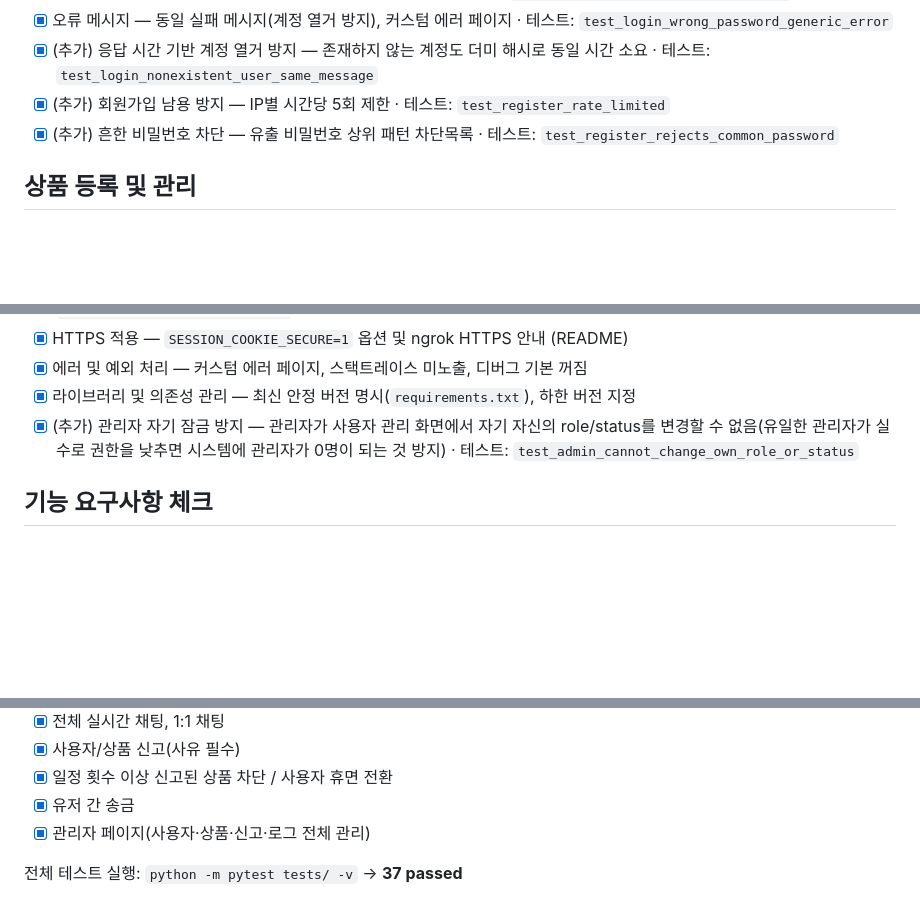
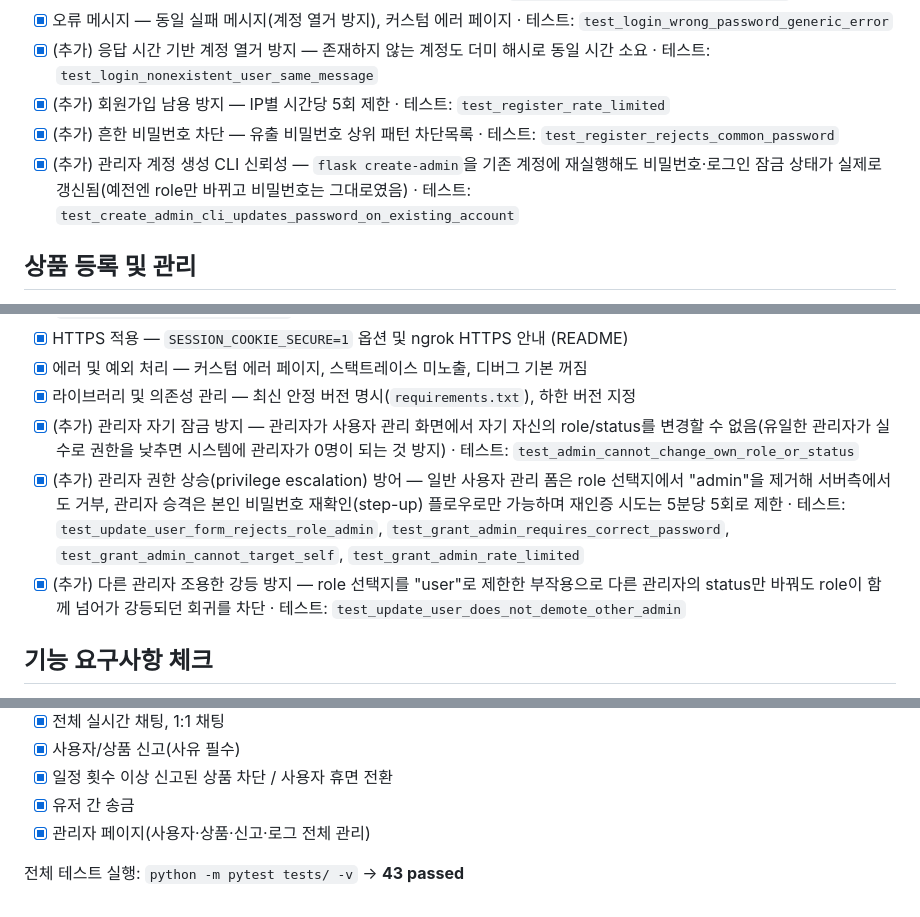
Before and after one commit to kingsthegarden/tiny-secondhand-shopping-platform, a Markdown page: CHECKLIST.md, 3 parts joined by grey strips. Rendered like a GitHub page; blank space fills up the shorter version.

```diff
--- a/CHECKLIST.md
+++ b/CHECKLIST.md
@@ -15,6 +15,7 @@
 - [x] (추가) 응답 시간 기반 계정 열거 방지 — 존재하지 않는 계정도 더미 해시로 동일 시간 소요 · 테스트: `test_login_nonexistent_user_same_message`
 - [x] (추가) 회원가입 남용 방지 — IP별 시간당 5회 제한 · 테스트: `test_register_rate_limited`
 - [x] (추가) 흔한 비밀번호 차단 — 유출 비밀번호 상위 패턴 차단목록 · 테스트: `test_register_rejects_common_password`
+- [x] (추가) 관리자 계정 생성 CLI 신뢰성 — `flask create-admin`을 기존 계정에 재실행해도 비밀번호·로그인 잠금 상태가 실제로 갱신됨(예전엔 role만 바뀌고 비밀번호는 그대로였음) · 테스트: `test_create_admin_cli_updates_password_on_existing_account`
 
 ## 상품 등록 및 관리
 
@@ -50,6 +51,8 @@
 - [x] 에러 및 예외 처리 — 커스텀 에러 페이지, 스택트레이스 미노출, 디버그 기본 꺼짐
 - [x] 라이브러리 및 의존성 관리 — 최신 안정 버전 명시(`requirements.txt`), 하한 버전 지정
 - [x] (추가) 관리자 자기 잠금 방지 — 관리자가 사용자 관리 화면에서 자기 자신의 role/status를 변경할 수 없음(유일한 관리자가 실수로 권한을 낮추면 시스템에 관리자가 0명이 되는 것 방지) · 테스트: `test_admin_cannot_change_own_role_or_status`
+- [x] (추가) 관리자 권한 상승(privilege escalation) 방어 — 일반 사용자 관리 폼은 role 선택지에서 "admin"을 제거해 서버측에서도 거부, 관리자 승격은 본인 비밀번호 재확인(step-up) 플로우로만 가능하며 재인증 시도는 5분당 5회로 제한 · 테스트: `test_update_user_form_rejects_role_admin`, `test_grant_admin_requires_correct_password`, `test_grant_admin_cannot_target_self`, `test_grant_admin_rate_limited`
+- [x] (추가) 다른 관리자 조용한 강등 방지 — role 선택지를 "user"로 제한한 부작용으로 다른 관리자의 status만 바꿔도 role이 함께 넘어가 강등되던 회귀를 차단 · 테스트: `test_update_user_does_not_demote_other_admin`
 
 ## 기능 요구사항 체크
 
@@ -64,4 +67,4 @@
 - [x] 유저 간 송금
 - [x] 관리자 페이지(사용자·상품·신고·로그 전체 관리)
 
-전체 테스트 실행: `python -m pytest tests/ -v` → **37 passed**
+전체 테스트 실행: `python -m pytest tests/ -v` → **43 passed**
```
Also changed, not shown: README.md (+1 -1 lines), SECURITY.md (+4 -0 lines).
